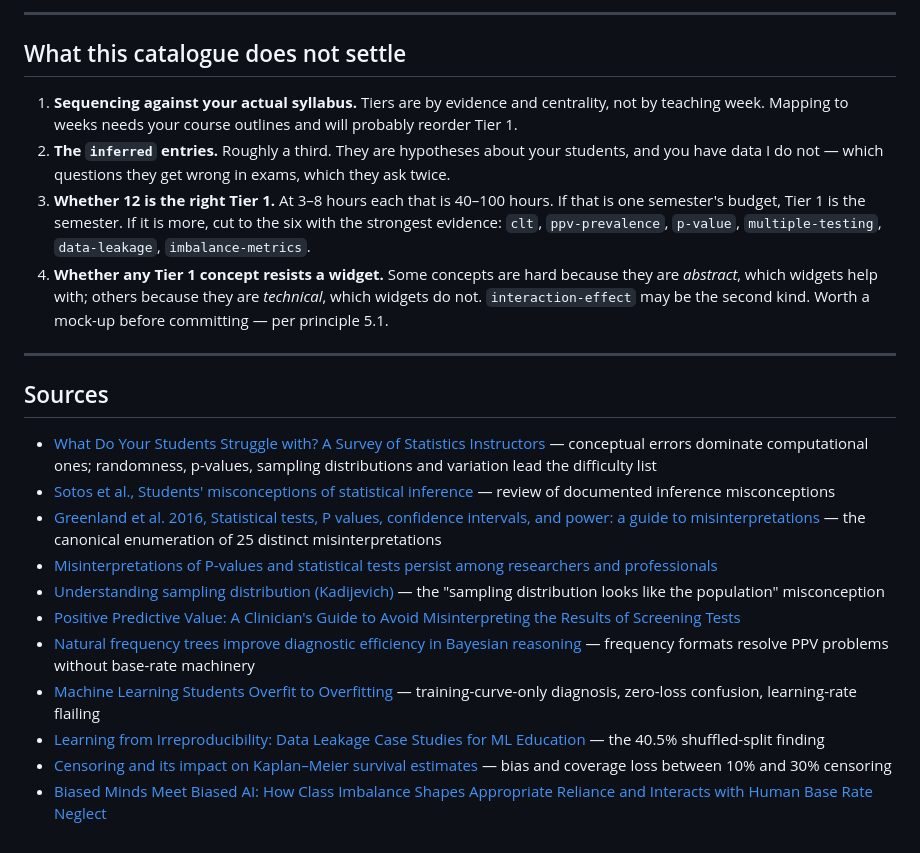
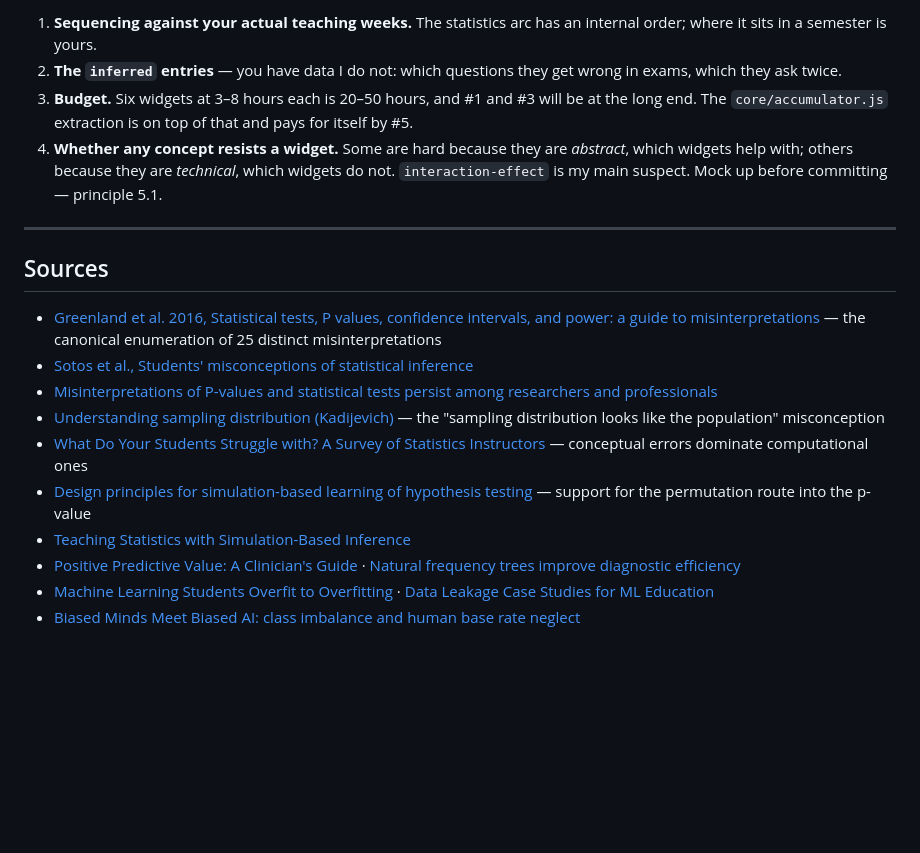
Before and after one commit to nusmedicine/statml, a Markdown page: docs/catalogue.md, the part around one of its changes. Drawn GitHub-style; blank space fills up the shorter version.

```diff
--- a/docs/catalogue.md
+++ b/docs/catalogue.md
@@ -150,34 +183,26 @@ Tier 1 for whichever course you teach first.
----
-
-## What this catalogue does not settle
-
-1. **Sequencing against your actual syllabus.** Tiers are by evidence and
-   centrality, not by teaching week. Mapping to weeks needs your course outlines
-   and will probably reorder Tier 1.
-2. **The `inferred` entries.** Roughly a third. They are hypotheses about your
-   students, and you have data I do not — which questions they get wrong in
-   exams, which they ask twice.
-3. **Whether 12 is the right Tier 1.** At 3–8 hours each that is 40–100 hours.
-   If that is one semester's budget, Tier 1 is the semester. If it is more,
-   cut to the six with the strongest evidence: `clt`, `ppv-prevalence`,
-   `p-value`, `multiple-testing`, `data-leakage`, `imbalance-metrics`.
-4. **Whether any Tier 1 concept resists a widget.** Some concepts are hard
-   because they are *abstract*, which widgets help with; others because they are
-   *technical*, which widgets do not. `interaction-effect` may be the second kind.
-   Worth a mock-up before committing — per principle 5.1.
+1. **Sequencing against your actual teaching weeks.** The statistics arc has an
+   internal order; where it sits in a semester is yours.
+2. **The `inferred` entries** — you have data I do not: which questions they get
+   wrong in exams, which they ask twice.
+3. **Budget.** Six widgets at 3–8 hours each is 20–50 hours, and #1 and #3 will
+   be at the long end. The `core/accumulator.js` extraction is on top of that and
+   pays for itself by #5.
+4. **Whether any concept resists a widget.** Some are hard because they are
+   *abstract*, which widgets help with; others because they are *technical*, which
+   widgets do not. `interaction-effect` is my main suspect. Mock up before
+   committing — principle 5.1.
 
 ---
 
 ## Sources
 
-- [What Do Your Students Struggle with? A Survey of Statistics Instructors](https://www.tandfonline.com/doi/full/10.1080/26939169.2025.2455560) — conceptual errors dominate computational ones; randomness, p-values, sampling distributions and variation lead the difficulty list
-- [Sotos et al., Students' misconceptions of statistical inference](http://mintlinz.pbworks.com/w/file/fetch/96929061/Sotos-2007-Misconceptions.pdf) — review of documented inference misconceptions
 - [Greenland et al. 2016, Statistical tests, P values, confidence intervals, and power: a guide to misinterpretations](https://link.springer.com/article/10.1007/s10654-016-0149-3) — the canonical enumeration of 25 distinct misinterpretations
+- [Sotos et al., Students' misconceptions of statistical inference](http://mintlinz.pbworks.com/w/file/fetch/96929061/Sotos-2007-Misconceptions.pdf)
 - [Misinterpretations of P-values and statistical tests persist among researchers and professionals](https://www.ncbi.nlm.nih.gov/pmc/articles/PMC9383044/)
 - [Understanding sampling distribution (Kadijevich)](https://www.stat.auckland.ac.nz/~iase/publications/rt08/T4P9_Kadijevich.pdf) — the "sampling distribution looks like the population" misconception
-- [Positive Predictive Value: A Clinician's Guide to Avoid Misinterpreting the Results of Screening Tests](https://www.psychiatrist.com/jcp/positive-predictive-value-clinician-guide-avoid-misinterpreting-results-screening-tests/)
-- [Natural frequency trees improve diagnostic efficiency in Bayesian reasoning](https://www.ncbi.nlm.nih.gov/pmc/articles/PMC8338842/) — frequency formats resolve PPV problems without base-rate machinery
-- [Machine Learning Students Overfit to Overfitting](https://arxiv.org/pdf/2209.03032) — training-curve-only diagnosis, zero-loss confusion, learning-rate flailing
-- [Learning from Irreproducibility: Data Leakage Case Studies for ML Education](https://dl.acm.org/doi/10.1145/3736731.3746153) — the 40.5% shuffled-split finding
-- [Censoring and its impact on Kaplan–Meier survival estimates](https://jptcp.com/index.php/jptcp/article/view/11439) — bias and coverage loss between 10% and 30% censoring
-- [Biased Minds Meet Biased AI: How Class Imbalance Shapes Appropriate Reliance and Interacts with Human Base Rate Neglect](https://arxiv.org/pdf/2511.14591)
+- [What Do Your Students Struggle with? A Survey of Statistics Instructors](https://www.tandfonline.com/doi/full/10.1080/26939169.2025.2455560) — conceptual errors dominate computational ones
+- [Design principles for simulation-based learning of hypothesis testing](https://www.tandfonline.com/doi/full/10.1080/10986065.2022.2161288) — support for the permutation route into the p-value
+- [Teaching Statistics with Simulation-Based Inference](https://www.zybooks.com/the-how-and-why-of-teaching-statistics-with-simulation-based-inference/)
+- [Positive Predictive Value: A Clinician's Guide](https://www.psychiatrist.com/jcp/positive-predictive-value-clinician-guide-avoid-misinterpreting-results-screening-tests/) · [Natural frequency trees improve diagnostic efficiency](https://www.ncbi.nlm.nih.gov/pmc/articles/PMC8338842/)
+- [Machine Learning Students Overfit to Overfitting](https://arxiv.org/pdf/2209.03032) · [Data Leakage Case Studies for ML Education](https://dl.acm.org/doi/10.1145/3736731.3746153)
+- [Biased Minds Meet Biased AI: class imbalance and human base rate neglect](https://arxiv.org/pdf/2511.14591)
```
Also changed, not shown: other parts of docs/catalogue.md (+136 -103 lines).
